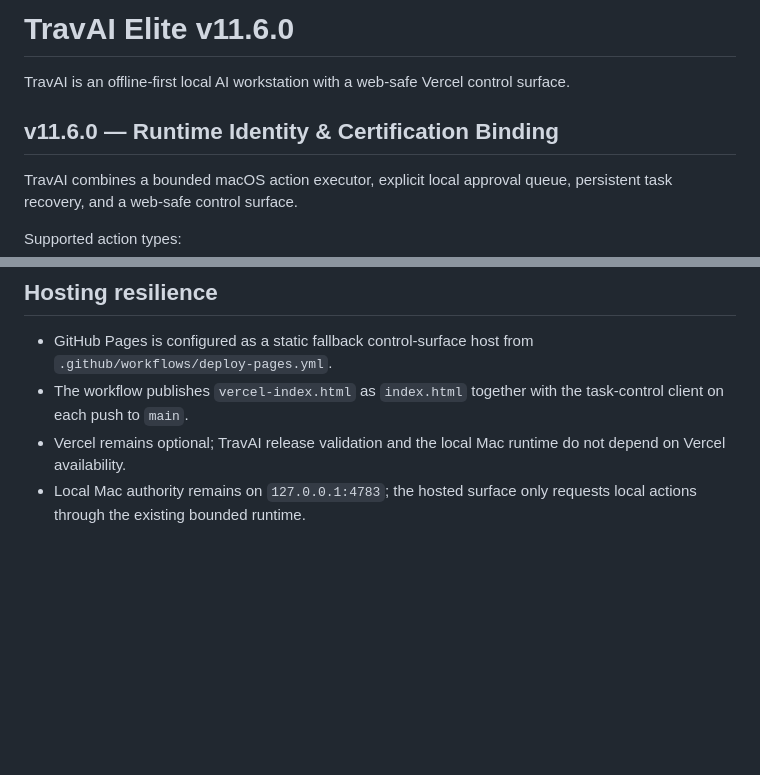
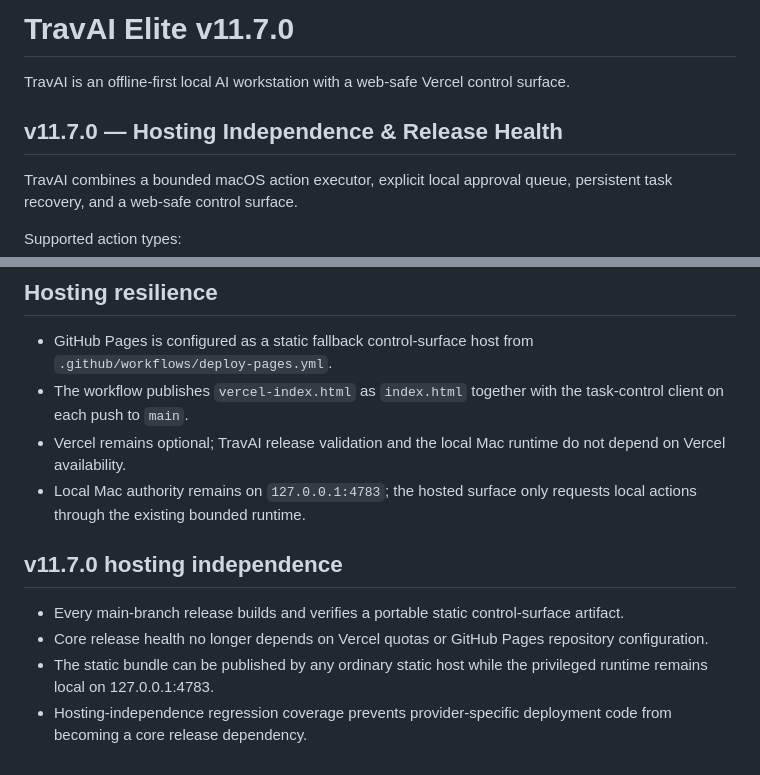
Before and after one commit to tmbstartkleen-svg/TravAI, a Markdown page: README.md, 2 parts joined by grey strips. Rendered like a GitHub page; blank space fills up the shorter version.

Commit message:
Document v11.7 hosting independence

```diff
--- a/README.md
+++ b/README.md
@@ -1,8 +1,8 @@
-# TravAI Elite v11.6.0
+# TravAI Elite v11.7.0
 
 TravAI is an offline-first local AI workstation with a web-safe Vercel control surface.
 
-## v11.6.0 — Runtime Identity & Certification Binding
+## v11.7.0 — Hosting Independence & Release Health
 TravAI combines a bounded macOS action executor, explicit local approval queue, persistent task recovery, and a web-safe control surface.
 
 Supported action types:
@@ -299,3 +299,10 @@ The Vercel surface remains a control/request interface. Actual Mac actions execu
 - The workflow publishes `vercel-index.html` as `index.html` together with the task-control client on each push to `main`.
 - Vercel remains optional; TravAI release validation and the local Mac runtime do not depend on Vercel availability.
 - Local Mac authority remains on `127.0.0.1:4783`; the hosted surface only requests local actions through the existing bounded runtime.
+
+
+## v11.7.0 hosting independence
+- Every main-branch release builds and verifies a portable static control-surface artifact.
+- Core release health no longer depends on Vercel quotas or GitHub Pages repository configuration.
+- The static bundle can be published by any ordinary static host while the privileged runtime remains local on 127.0.0.1:4783.
+- Hosting-independence regression coverage prevents provider-specific deployment code from becoming a core release dependency.
```
